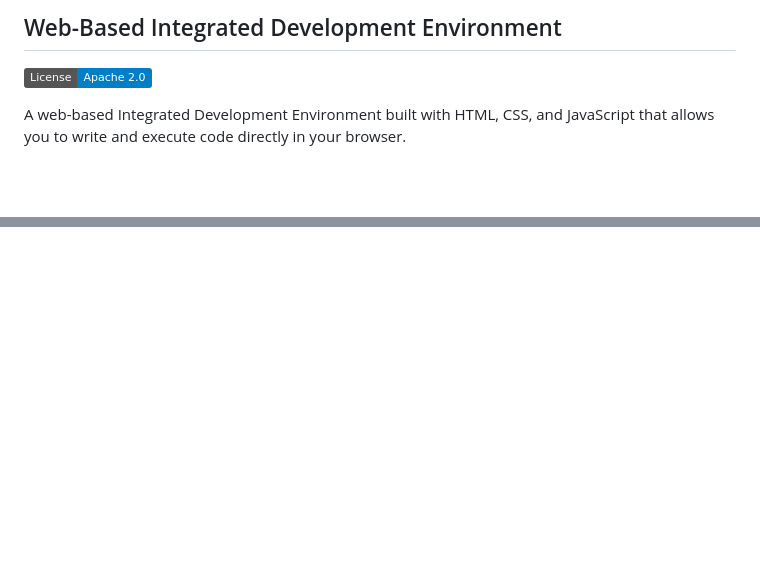
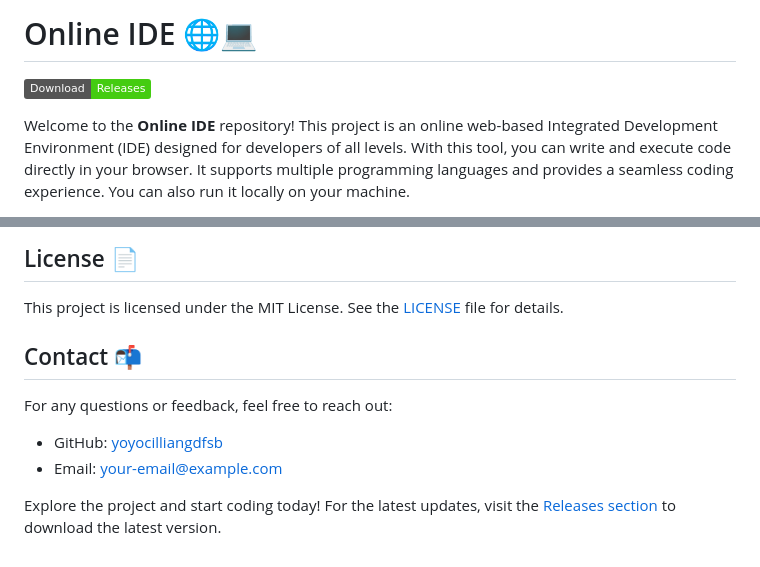
Before and after one commit to yoyocilliangdfsb/Online-IDE, a Markdown page: README.md, 2 parts joined by grey strips. GitHub-like rendering; badges without logos; blank space fills up the shorter version.

```diff
--- a/README.md
+++ b/README.md
@@ -1,6 +1,6 @@
-## Web-Based Integrated Development Environment
+# Online IDE 🌐💻
 
-[![License](https://img.shields.io/badge/License-Apache_2.0-blue.svg)](https://opensource.org/licenses/Apache-2.0)
+![Online IDE](https://img.shields.io/badge/Download-Releases-brightgreen)
 
-A web-based Integrated Development Environment built with HTML, CSS, and JavaScript that allows you to write and execute code directly in your browser.
+Welcome to the **Online IDE** repository! This project is an online web-based Integrated Development Environment (IDE) designed for developers of all levels. With this tool, you can write and execute code directly in your browser. It supports multiple programming languages and provides a seamless coding experience. You can also run it locally on your machine.
 
@@ -75,0 +89,12 @@ This project is licensed under the Apache License 2.0. See the [LICENSE](LICENSE
+## License 📄
+
+This project is licensed under the MIT License. See the [LICENSE](LICENSE) file for details.
+
+## Contact 📬
+
+For any questions or feedback, feel free to reach out:
+
+- GitHub: [yoyocilliangdfsb](https://github.com/yoyocilliangdfsb)
+- Email: your-email@example.com
+
+Explore the project and start coding today! For the latest updates, visit the [Releases section](https://github.com/yoyocilliangdfsb/Online-IDE/releases) to download the latest version.
```
Also changed, not shown: other parts of README.md (+65 -52 lines).
